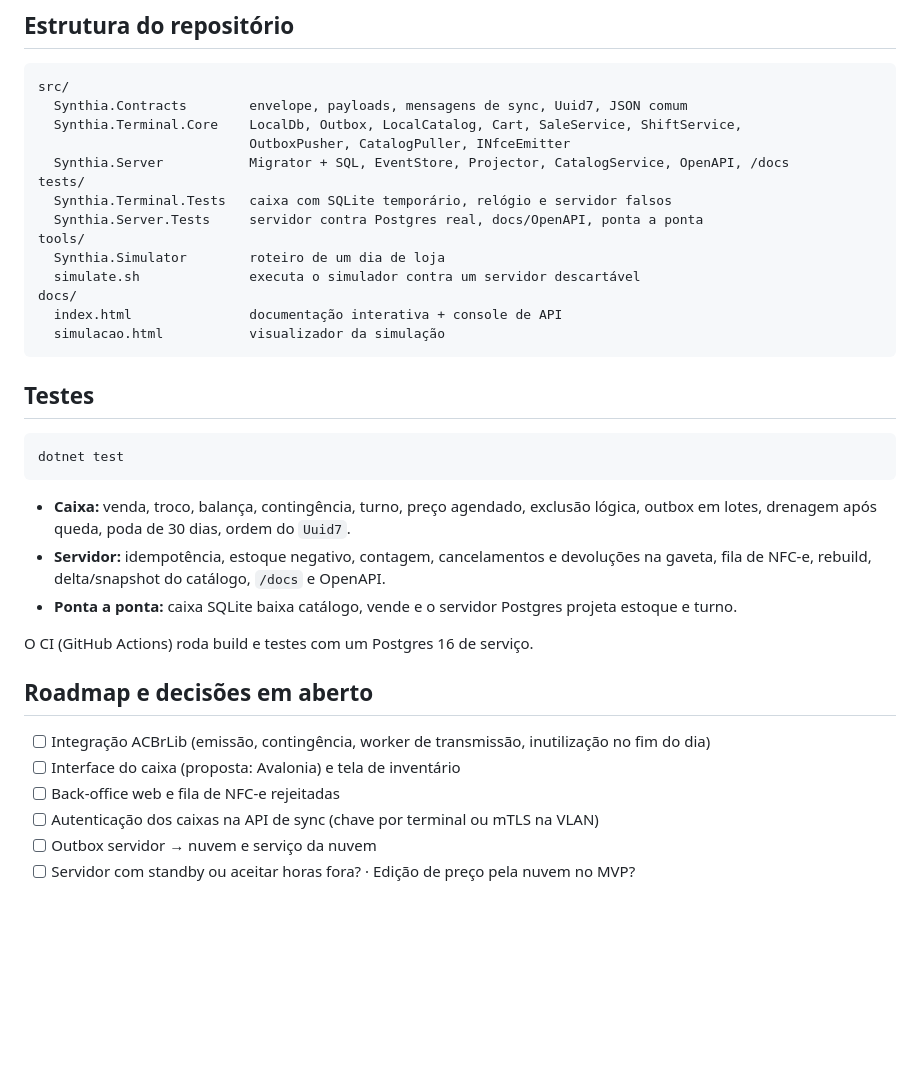
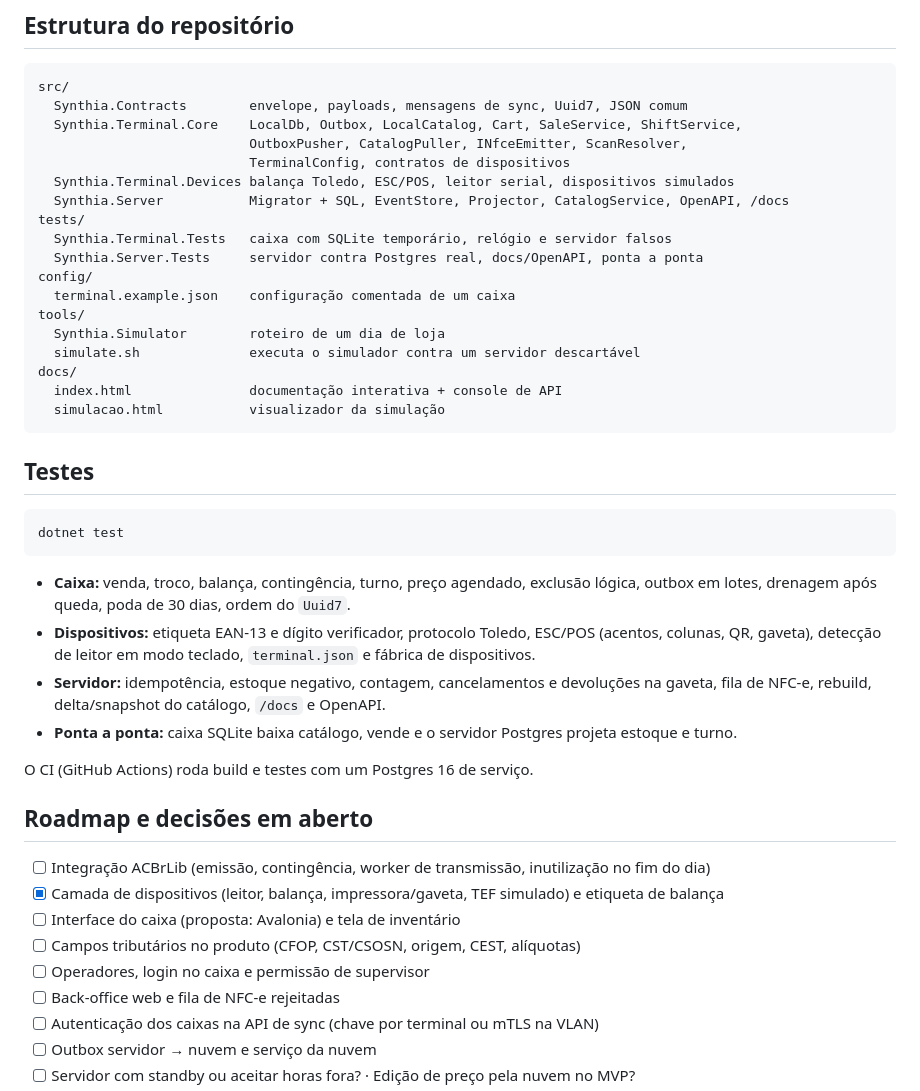
Before and after one commit to lacerdaaa/pdv-synthia, a Markdown page: README.md, the part around one of its changes. Rendered like a GitHub page; blank space fills up the shorter version.

```diff
--- a/README.md
+++ b/README.md
@@ -248,11 +273,15 @@ estorno em dinheiro fora da gaveta, já corrigido.
 src/
   Synthia.Contracts        envelope, payloads, mensagens de sync, Uuid7, JSON comum
   Synthia.Terminal.Core    LocalDb, Outbox, LocalCatalog, Cart, SaleService, ShiftService,
-                           OutboxPusher, CatalogPuller, INfceEmitter
+                           OutboxPusher, CatalogPuller, INfceEmitter, ScanResolver,
+                           TerminalConfig, contratos de dispositivos
+  Synthia.Terminal.Devices balança Toledo, ESC/POS, leitor serial, dispositivos simulados
   Synthia.Server           Migrator + SQL, EventStore, Projector, CatalogService, OpenAPI, /docs
 tests/
   Synthia.Terminal.Tests   caixa com SQLite temporário, relógio e servidor falsos
   Synthia.Server.Tests     servidor contra Postgres real, docs/OpenAPI, ponta a ponta
+config/
+  terminal.example.json    configuração comentada de um caixa
 tools/
   Synthia.Simulator        roteiro de um dia de loja
   simulate.sh              executa o simulador contra um servidor descartável
@@ -269,6 +298,8 @@ dotnet test
 
 - **Caixa:** venda, troco, balança, contingência, turno, preço agendado, exclusão lógica, outbox em lotes,
   drenagem após queda, poda de 30 dias, ordem do `Uuid7`.
+- **Dispositivos:** etiqueta EAN-13 e dígito verificador, protocolo Toledo, ESC/POS (acentos, colunas, QR, gaveta),
+  detecção de leitor em modo teclado, `terminal.json` e fábrica de dispositivos.
 - **Servidor:** idempotência, estoque negativo, contagem, cancelamentos e devoluções na gaveta, fila de NFC-e,
   rebuild, delta/snapshot do catálogo, `/docs` e OpenAPI.
 - **Ponta a ponta:** caixa SQLite baixa catálogo, vende e o servidor Postgres projeta estoque e turno.
@@ -278,7 +309,10 @@ O CI (GitHub Actions) roda build e testes com um Postgres 16 de serviço.
 ## Roadmap e decisões em aberto
 
 - [ ] Integração ACBrLib (emissão, contingência, worker de transmissão, inutilização no fim do dia)
+- [x] Camada de dispositivos (leitor, balança, impressora/gaveta, TEF simulado) e etiqueta de balança
 - [ ] Interface do caixa (proposta: Avalonia) e tela de inventário
+- [ ] Campos tributários no produto (CFOP, CST/CSOSN, origem, CEST, alíquotas)
+- [ ] Operadores, login no caixa e permissão de supervisor
 - [ ] Back-office web e fila de NFC-e rejeitadas
 - [ ] Autenticação dos caixas na API de sync (chave por terminal ou mTLS na VLAN)
 - [ ] Outbox servidor → nuvem e serviço da nuvem
```
Also changed, not shown: other parts of README.md (+25 -0 lines).
